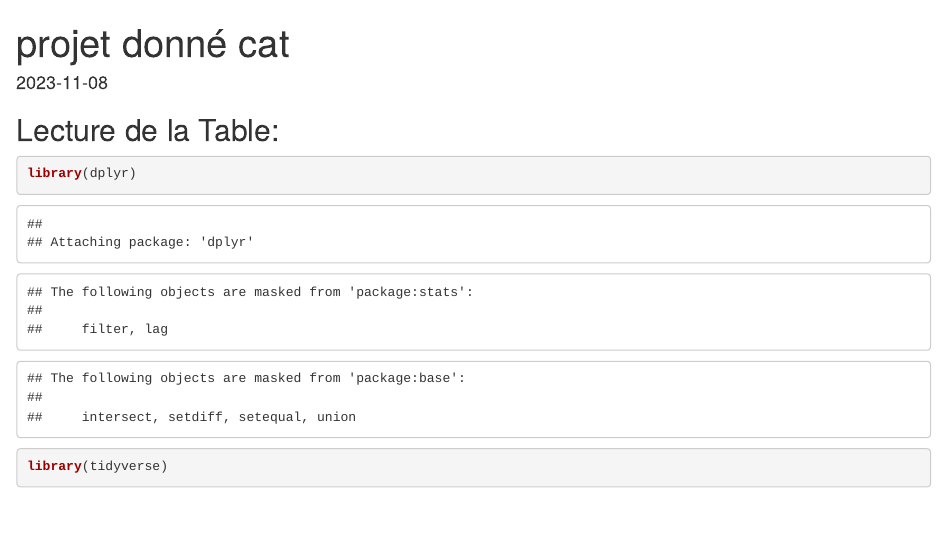
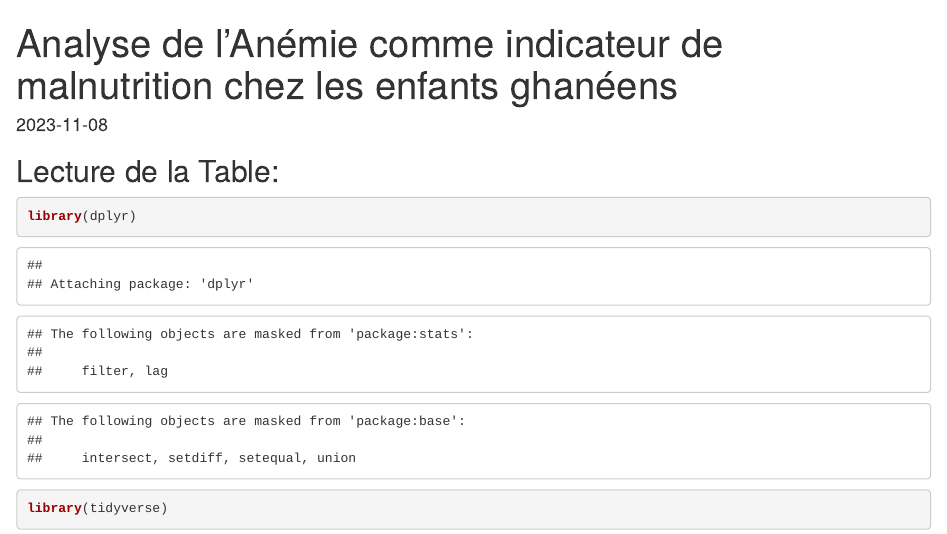
Before and after one commit to Moandhum/Mini-projet-sur-la-malnutrition, an R Markdown document (Projet_DC.Rmd): the page in a window 1100 px wide, from its top. Rendered offline with R 4.5, knitr and Pandoc, with nearby package versions; some code elsewhere in the file could not run offline.

Commit message:
Update Projet_DC.Rmd

```diff
--- a/Projet_DC.Rmd
+++ b/Projet_DC.Rmd
@@ -1,5 +1,5 @@
 ---
-title: "projet donné cat"
+title: "Analyse de l’Anémie comme indicateur de malnutrition chez les enfants ghanéens"
 output:
   html_document: default
   word_document: default
```
